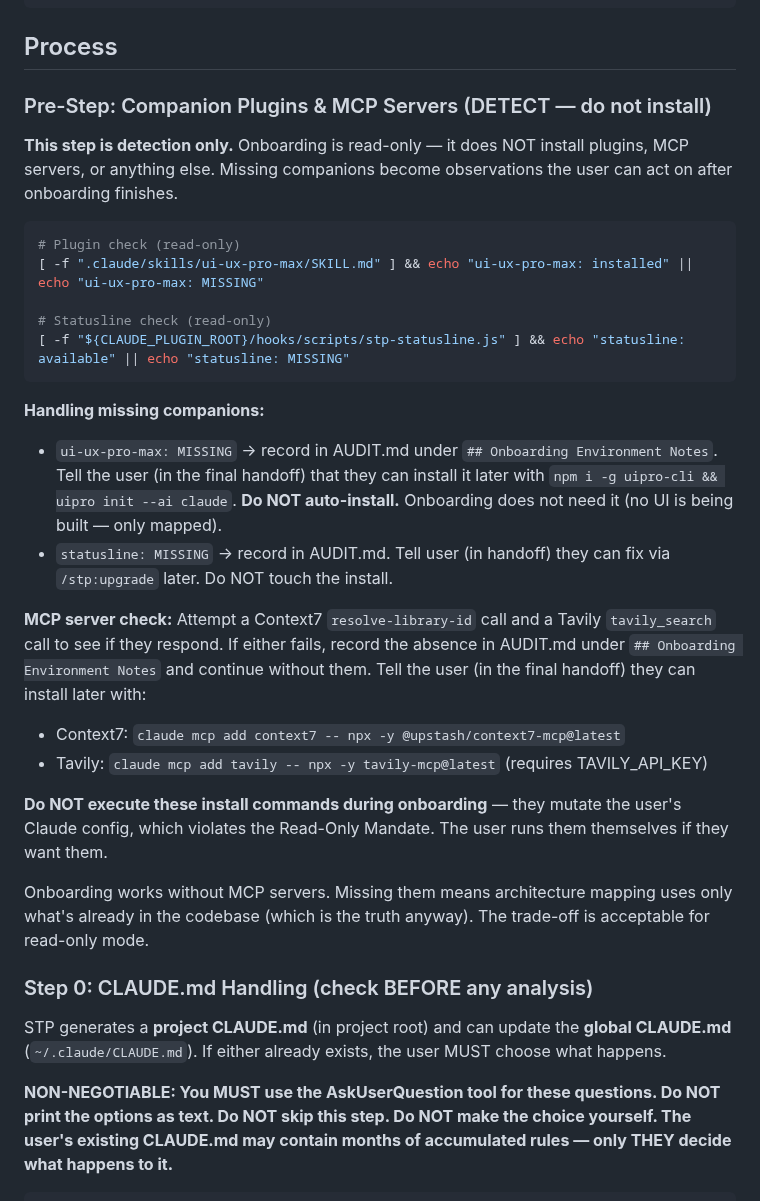
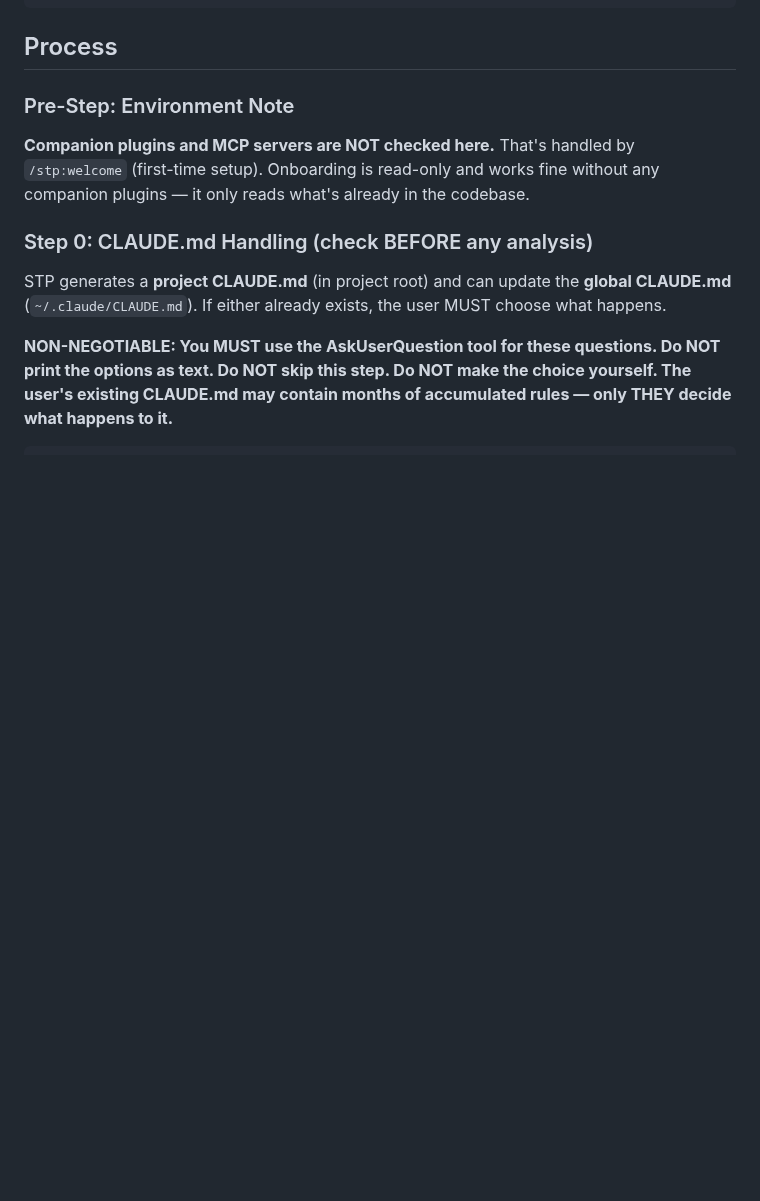
Before and after one commit to DIV7NE/straight-to-production, a Markdown page: commands/onboard-existing.md, the part around the change. Rendered like a GitHub page; blank space fills up the shorter version.

````diff
--- a/commands/onboard-existing.md
+++ b/commands/onboard-existing.md
@@ -75,29 +75,9 @@ TaskCreate("Step 7: Observation summary → .stp/docs/PLAN.md (no action items)"
 
 ## Process
 
-### Pre-Step: Companion Plugins & MCP Servers (DETECT — do not install)
+### Pre-Step: Environment Note
 
-**This step is detection only.** Onboarding is read-only — it does NOT install plugins, MCP servers, or anything else. Missing companions become observations the user can act on after onboarding finishes.
-
-```bash
-# Plugin check (read-only)
-[ -f ".claude/skills/ui-ux-pro-max/SKILL.md" ] && echo "ui-ux-pro-max: installed" || echo "ui-ux-pro-max: MISSING"
-
-# Statusline check (read-only)
-[ -f "${CLAUDE_PLUGIN_ROOT}/hooks/scripts/stp-statusline.js" ] && echo "statusline: available" || echo "statusline: MISSING"
-```
-
-**Handling missing companions:**
-- `ui-ux-pro-max: MISSING` → record in AUDIT.md under `## Onboarding Environment Notes`. Tell the user (in the final handoff) that they can install it later with `npm i -g uipro-cli && uipro init --ai claude`. **Do NOT auto-install.** Onboarding does not need it (no UI is being built — only mapped).
-- `statusline: MISSING` → record in AUDIT.md. Tell user (in handoff) they can fix via `/stp:upgrade` later. Do NOT touch the install.
-
-**MCP server check:** Attempt a Context7 `resolve-library-id` call and a Tavily `tavily_search` call to see if they respond. If either fails, record the absence in AUDIT.md under `## Onboarding Environment Notes` and continue without them. Tell the user (in the final handoff) they can install later with:
-- Context7: `claude mcp add context7 -- npx -y @upstash/context7-mcp@latest`
-- Tavily: `claude mcp add tavily -- npx -y tavily-mcp@latest` (requires TAVILY_API_KEY)
-
-**Do NOT execute these install commands during onboarding** — they mutate the user's Claude config, which violates the Read-Only Mandate. The user runs them themselves if they want them.
-
-Onboarding works without MCP servers. Missing them means architecture mapping uses only what's already in the codebase (which is the truth anyway). The trade-off is acceptable for read-only mode.
+**Companion plugins and MCP servers are NOT checked here.** That's handled by `/stp:welcome` (first-time setup). Onboarding is read-only and works fine without any companion plugins — it only reads what's already in the codebase.
 
 ### Step 0: CLAUDE.md Handling (check BEFORE any analysis)
 
````
Also changed, not shown: commands/new-project.md (+10 -42 lines), commands/upgrade.md (+3 -37 lines).
